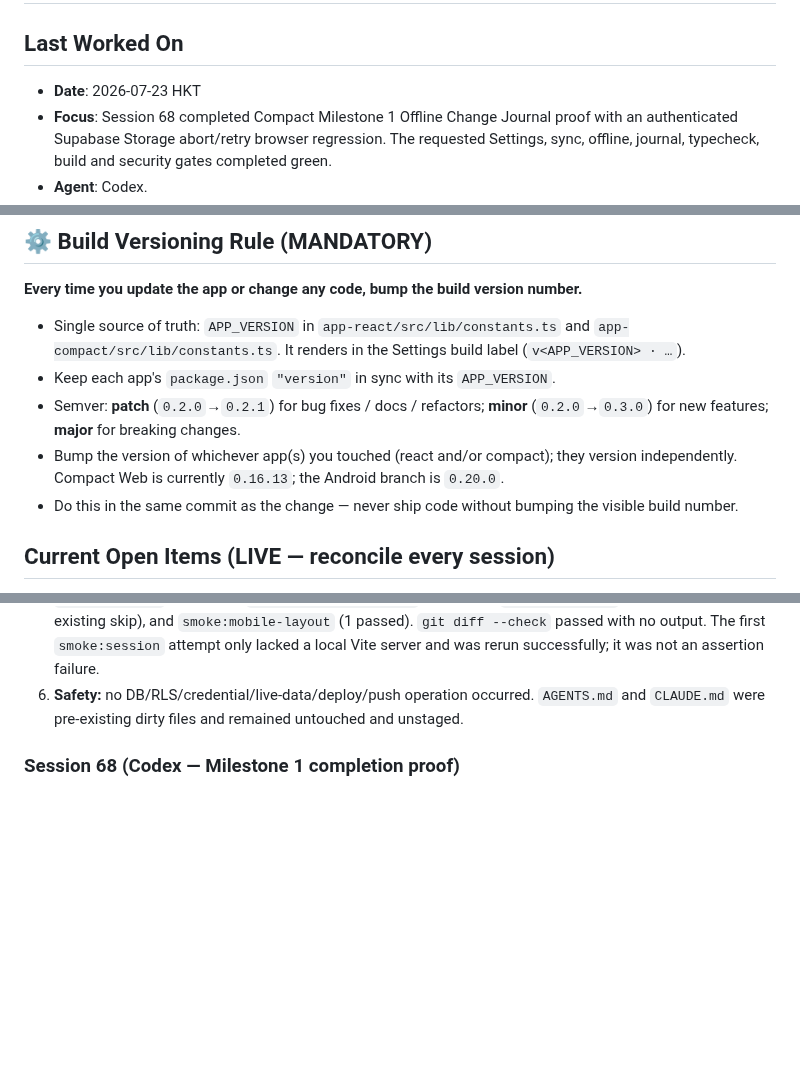
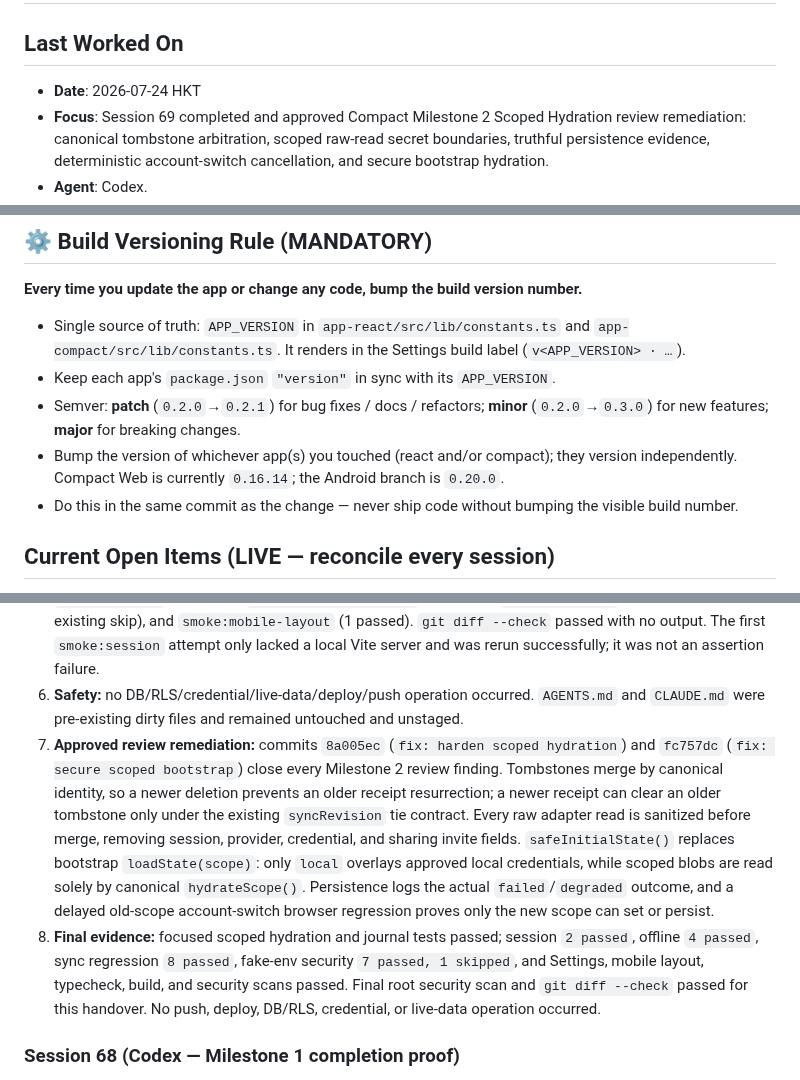
Before and after one commit to jd92-beep/travel-expense, a Markdown page: HANDOVER.md, 3 parts joined by grey strips. Drawn GitHub-style; blank space fills up the shorter version.

Commit message:
docs: finalize scoped hydration handover

```diff
--- a/HANDOVER.md
+++ b/HANDOVER.md
@@ -1,6 +1,6 @@
 # Agent Handover
 
 ## Last Worked On
-- **Date**: 2026-07-23 HKT
-- **Focus**: Session 68 completed Compact Milestone 1 Offline Change Journal proof with an authenticated Supabase Storage abort/retry browser regression. The requested Settings, sync, offline, journal, typecheck, build and security gates completed green.
+- **Date**: 2026-07-24 HKT
+- **Focus**: Session 69 completed and approved Compact Milestone 2 Scoped Hydration review remediation: canonical tombstone arbitration, scoped raw-read secret boundaries, truthful persistence evidence, deterministic account-switch cancellation, and secure bootstrap hydration.
 - **Agent**: Codex.
@@ -13,7 +13,7 @@
 - Single source of truth: `APP_VERSION` in `app-react/src/lib/constants.ts` and `app-compact/src/lib/constants.ts`. It renders in the Settings build label (`v<APP_VERSION> · …`).
 - Keep each app's `package.json` `"version"` in sync with its `APP_VERSION`.
 - Semver: **patch** (`0.2.0`→`0.2.1`) for bug fixes / docs / refactors; **minor** (`0.2.0`→`0.3.0`) for new features; **major** for breaking changes.
-- Bump the version of whichever app(s) you touched (react and/or compact); they version independently. Compact Web is currently `0.16.13`; the Android branch is `0.20.0`.
+- Bump the version of whichever app(s) you touched (react and/or compact); they version independently. Compact Web is currently `0.16.14`; the Android branch is `0.20.0`.
 - Do this in the same commit as the change — never ship code without bumping the visible build number.
 
 ## Current Open Items (LIVE — reconcile every session)
@@ -115,6 +115,20 @@ you closed with your session number.
    Vite server and was rerun successfully; it was not an assertion failure.
 6. **Safety:** no DB/RLS/credential/live-data/deploy/push operation occurred. `AGENTS.md` and
    `CLAUDE.md` were pre-existing dirty files and remained untouched and unstaged.
+7. **Approved review remediation:** commits `8a005ec` (`fix: harden scoped hydration`) and
+   `fc757dc` (`fix: secure scoped bootstrap`) close every Milestone 2 review finding. Tombstones
+   merge by canonical identity, so a newer deletion prevents an older receipt resurrection; a newer
+   receipt can clear an older tombstone only under the existing `syncRevision` tie contract. Every
+   raw adapter read is sanitized before merge, removing session, provider, credential, and sharing
+   invite fields. `safeInitialState()` replaces bootstrap `loadState(scope)`: only `local` overlays
+   approved local credentials, while scoped blobs are read solely by canonical `hydrateScope()`.
+   Persistence logs the actual `failed`/`degraded` outcome, and a delayed old-scope account-switch
+   browser regression proves only the new scope can set or persist.
+8. **Final evidence:** focused scoped hydration and journal tests passed; session `2 passed`,
+   offline `4 passed`, sync regression `8 passed`, fake-env security `7 passed, 1 skipped`, and
+   Settings, mobile layout, typecheck, build, and security scans passed. Final root security scan
+   and `git diff --check` passed for this handover. No push, deploy, DB/RLS, credential, or
+   live-data operation occurred.
 
 ### Session 68 (Codex — Milestone 1 completion proof)
 
```
Also changed, not shown: other parts of HANDOVER.md (+1 -1 lines).
